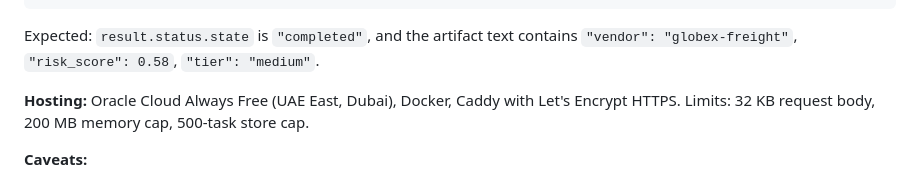
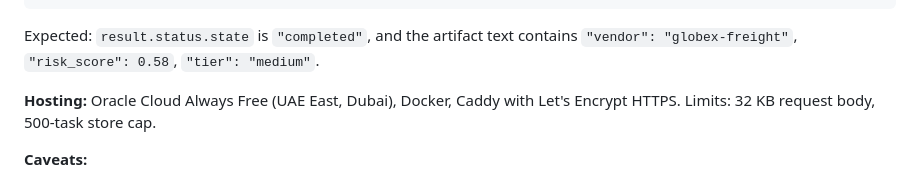
Before and after one commit to asadullah48/protobridge, a Markdown page: README.md, the part around the change. Drawn GitHub-style.

Commit message:
docs: remove unverified memory cap claim
Co-Authored-By: Claude Opus 5.5 <noreply@anthropic.com>

```diff
--- a/README.md
+++ b/README.md
@@ -31,7 +31,7 @@ Expected: `result.status.state` is `"completed"`, and the artifact text contains
 `"vendor": "globex-freight"`, `"risk_score": 0.58`, `"tier": "medium"`.
 
 **Hosting:** Oracle Cloud Always Free (UAE East, Dubai), Docker, Caddy with
-Let's Encrypt HTTPS. Limits: 32 KB request body, 200 MB memory cap, 500-task store cap.
+Let's Encrypt HTTPS. Limits: 32 KB request body, 500-task store cap.
 
 **Caveats:**
 
```
Also changed, not shown: README.ar.md (+1 -1 lines).
